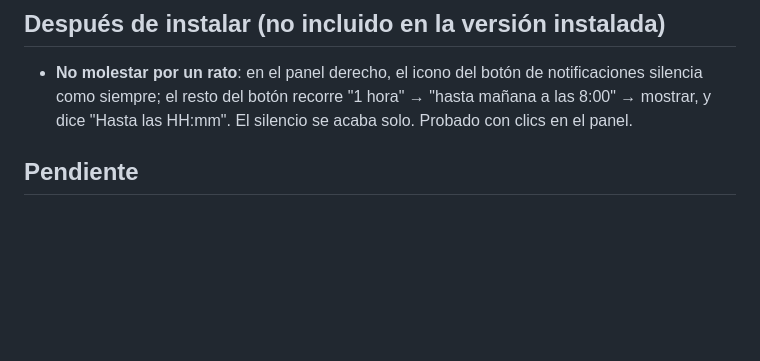
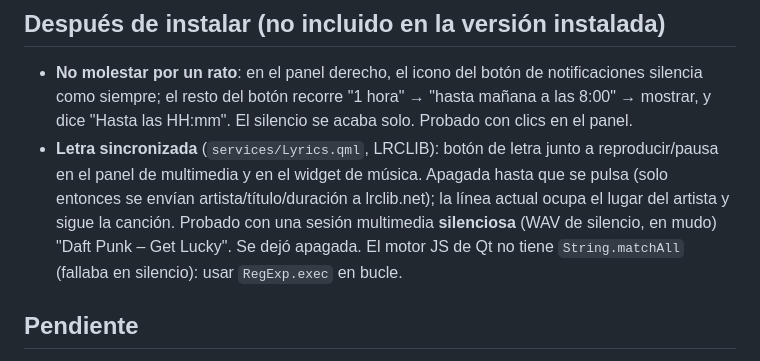
Before and after one commit to TheCarlosS5/ii-windows, a Markdown page: docs/RONDA-2026-10-17-noche.md, the part around the change. GitHub-like rendering; blank space fills up the shorter version.

Commit message:
Docs: synced lyrics
Co-Authored-By: Claude Opus 5.5 <noreply@anthropic.com>

```diff
--- a/docs/RONDA-2026-10-17-noche.md
+++ b/docs/RONDA-2026-10-17-noche.md
@@ -132,6 +132,11 @@ Probado al final, con el entorno de desarrollo: barras laterales, búsqueda, ata
 - **No molestar por un rato**: en el panel derecho, el icono del botón de notificaciones silencia como siempre;
   el resto del botón recorre "1 hora" → "hasta mañana a las 8:00" → mostrar, y dice "Hasta las HH:mm". El
   silencio se acaba solo. Probado con clics en el panel.
+- **Letra sincronizada** (`services/Lyrics.qml`, LRCLIB): botón de letra junto a reproducir/pausa en el panel de
+  multimedia y en el widget de música. Apagada hasta que se pulsa (solo entonces se envían artista/título/duración a
+  lrclib.net); la línea actual ocupa el lugar del artista y sigue la canción. Probado con una sesión multimedia
+  **silenciosa** (WAV de silencio, en mudo) "Daft Punk – Get Lucky". Se dejó apagada. El motor JS de Qt no tiene
+  `String.matchAll` (fallaba en silencio): usar `RegExp.exec` en bucle.
 
 ## Pendiente
 
```
